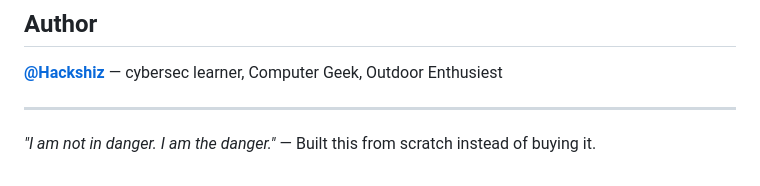
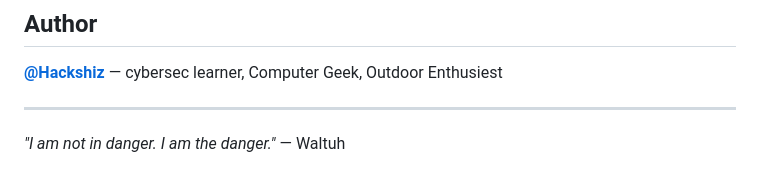
Before and after one commit to Doge128/PiNAPPLE, a Markdown page: README.md, the part around the change. Rendered like a GitHub page.

Commit message:
Update quote attribution in README.md

```diff
--- a/README.md
+++ b/README.md
@@ -216,4 +216,4 @@ This tool is for **authorized security testing only**. You are responsible for e
 
 ---
 
-*"I am not in danger. I am the danger."* — Built this from scratch instead of buying it.
+*"I am not in danger. I am the danger."* — Waltuh
```
